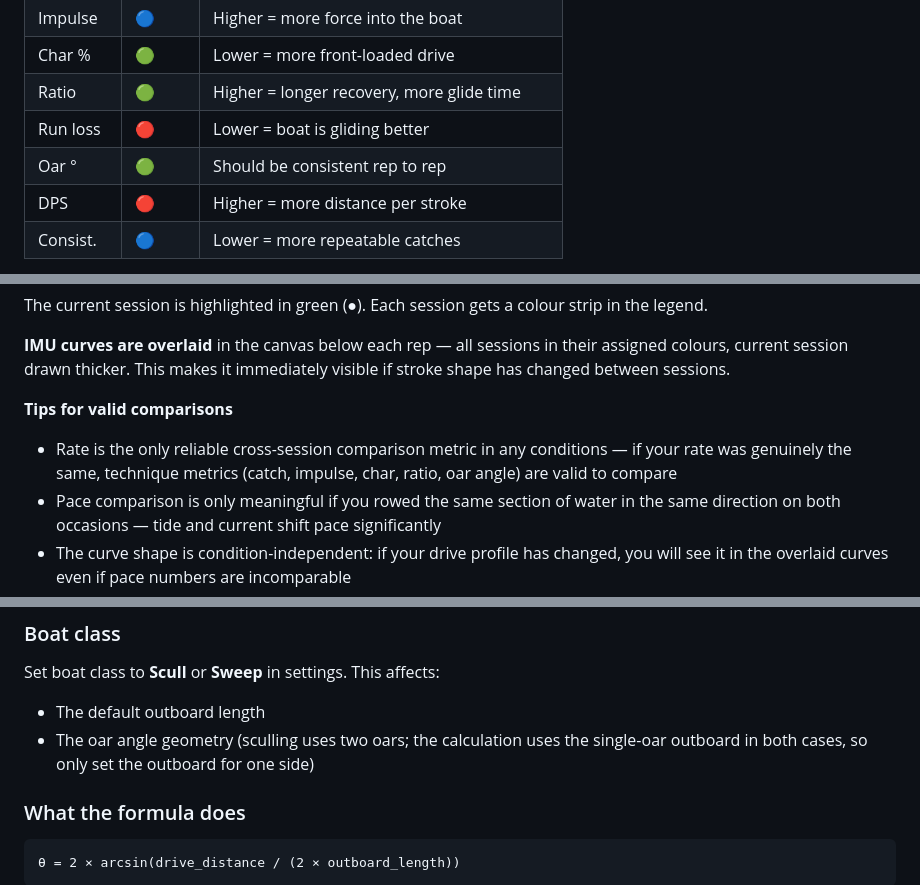
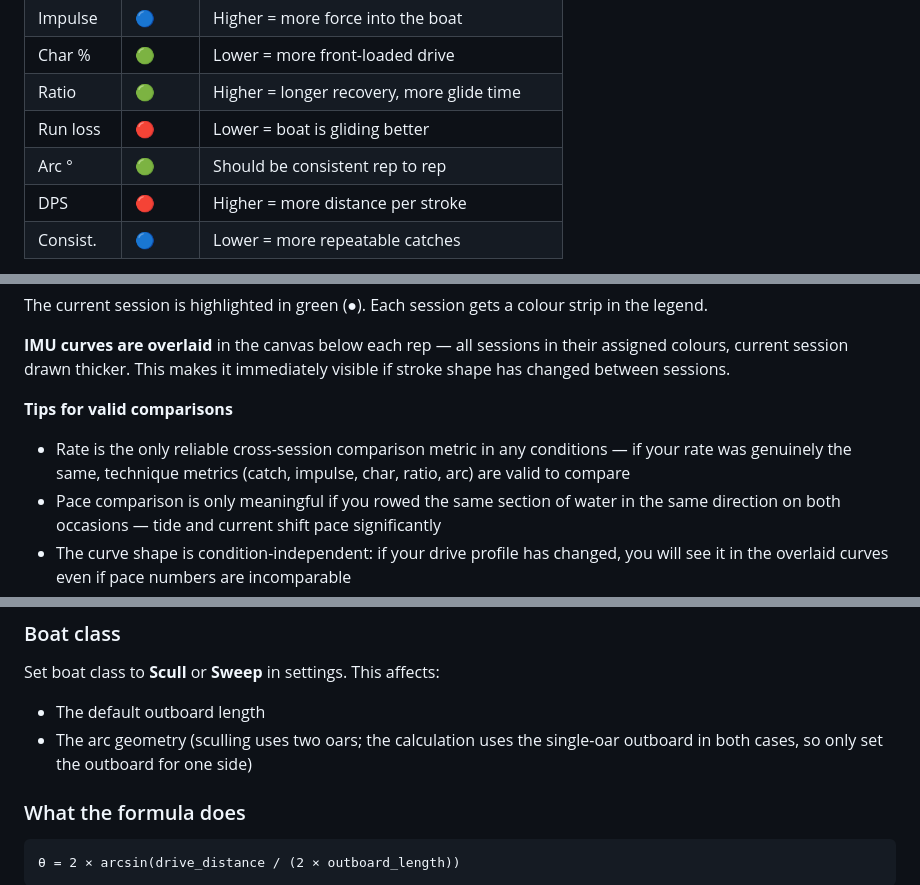
Before and after one commit to kstg4cnkwh-netizen/BoatRun-metrics, a Markdown page: README.md, 3 parts joined by grey strips. Drawn GitHub-style.

```diff
--- a/README.md
+++ b/README.md
@@ -366,7 +372,7 @@ The benchmark shows a table for each work interval (Rep 1, Rep 2, etc.) with all
 |Char %  |🟢     |Lower = more front-loaded drive                |
 |Ratio   |🟢     |Higher = longer recovery, more glide time      |
 |Run loss|🔴     |Lower = boat is gliding better                 |
-|Oar °   |🟢     |Should be consistent rep to rep                |
+|Arc °   |🟢     |Should be consistent rep to rep                |
 |DPS     |🔴     |Higher = more distance per stroke              |
 |Consist.|🔵     |Lower = more repeatable catches                |
 
@@ -382,7 +388,7 @@ The current session is highlighted in green (●). Each session gets a colour st
 
 **Tips for valid comparisons**
 
-- Rate is the only reliable cross-session comparison metric in any conditions — if your rate was genuinely the same, technique metrics (catch, impulse, char, ratio, oar angle) are valid to compare
+- Rate is the only reliable cross-session comparison metric in any conditions — if your rate was genuinely the same, technique metrics (catch, impulse, char, ratio, arc) are valid to compare
 - Pace comparison is only meaningful if you rowed the same section of water in the same direction on both occasions — tide and current shift pace significantly
 - The curve shape is condition-independent: if your drive profile has changed, you will see it in the overlaid curves even if pace numbers are incomparable
 
@@ -533,7 +539,7 @@ Measure your actual outboard for best accuracy. Stroke-to-stroke consistency mat
 Set boat class to **Scull** or **Sweep** in settings. This affects:
 
 - The default outboard length
-- The oar angle geometry (sculling uses two oars; the calculation uses the single-oar outboard in both cases, so only set the outboard for one side)
+- The arc geometry (sculling uses two oars; the calculation uses the single-oar outboard in both cases, so only set the outboard for one side)
 
 ### What the formula does
 
```
Also changed, not shown: other parts of README.md (+17 -11 lines).
